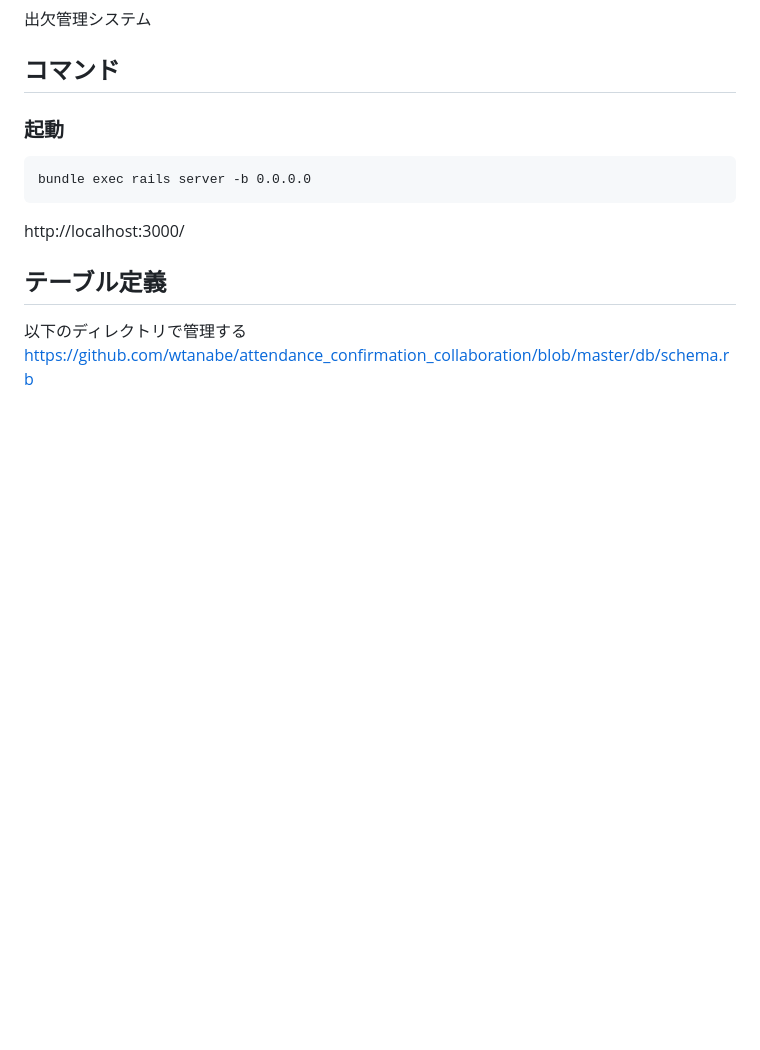
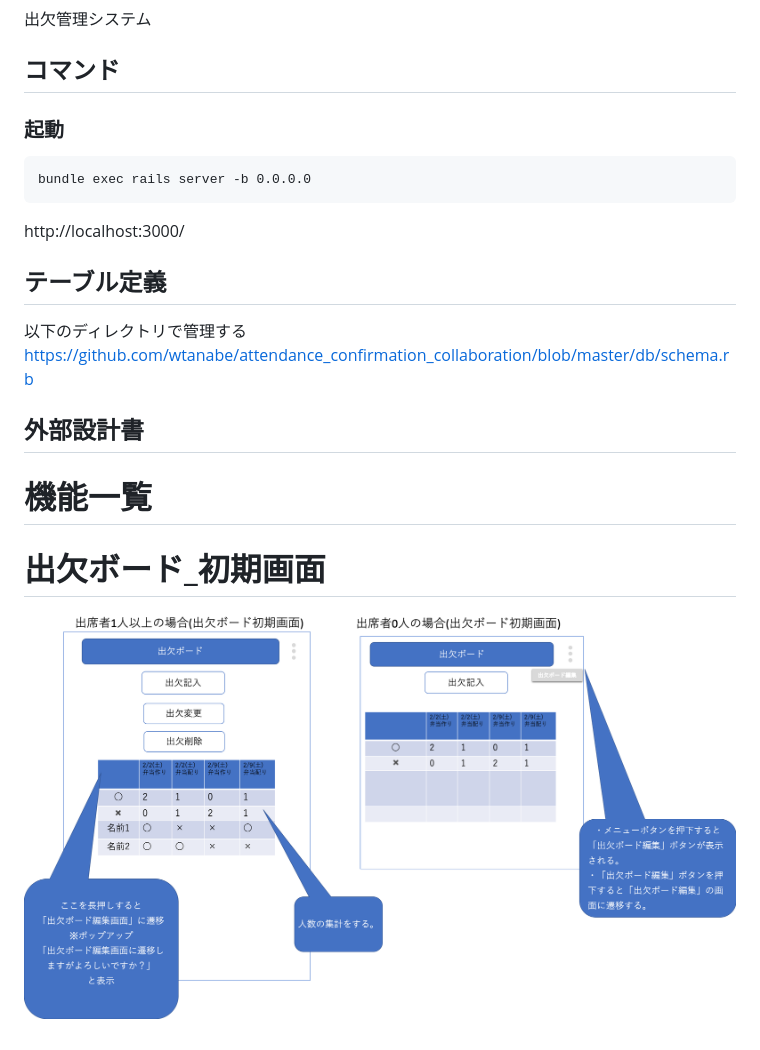
Before and after one commit to wtanabe/attendance_confirmation_collaboration, a Markdown page: README.md, the part around the change. Drawn GitHub-style; pictures changed too: image/出欠ボード_初期画面.png (added); blank space fills up the shorter version.

Commit message:
出欠ボード_初期画面.pngを追加

```diff
--- a/README.md
+++ b/README.md
@@ -12,3 +12,9 @@ http://localhost:3000/
 ## テーブル定義
 以下のディレクトリで管理する
 https://github.com/wtanabe/attendance_confirmation_collaboration/blob/master/db/schema.rb
+
+## 外部設計書
+# 機能一覧
+
+# 出欠ボード_初期画面
+![出欠ボード_初期画面](image/出欠ボード_初期画面.png)
```
